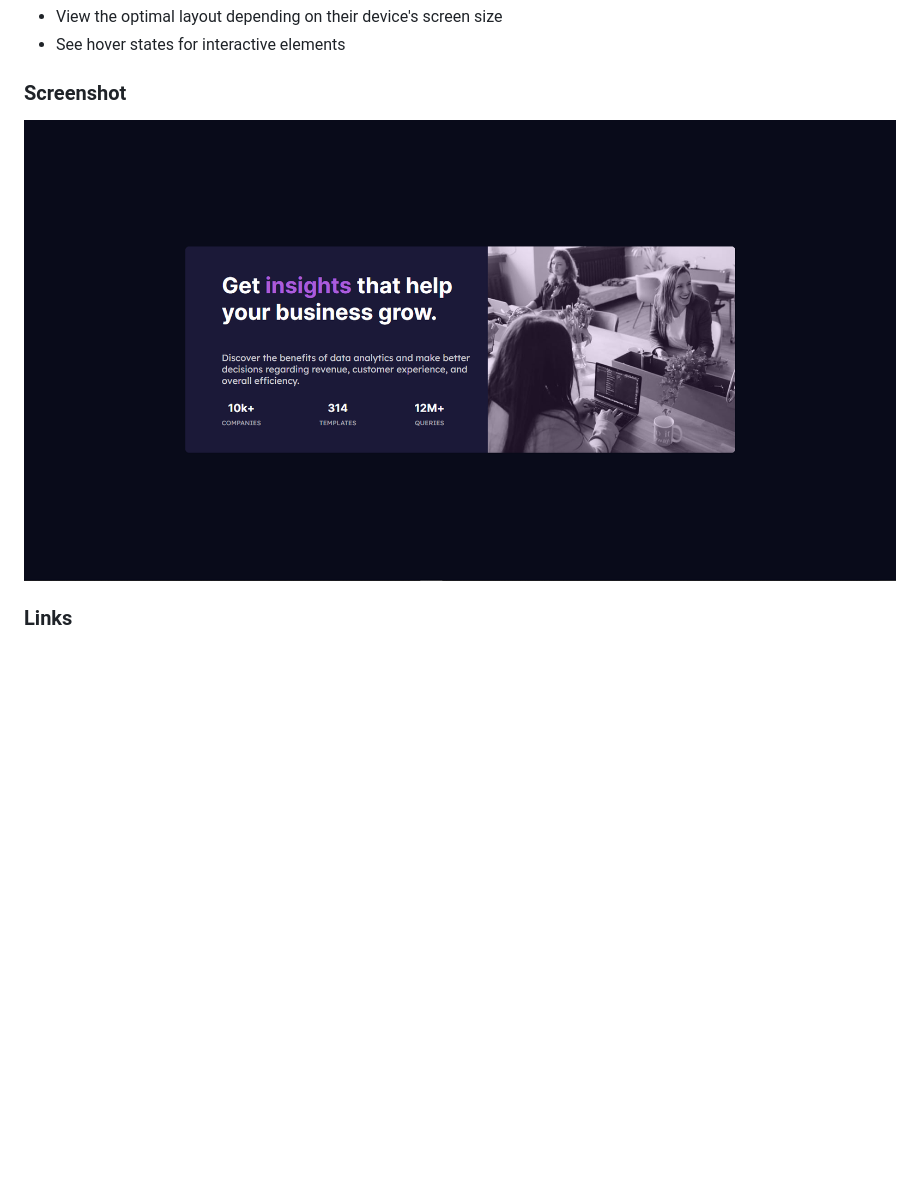
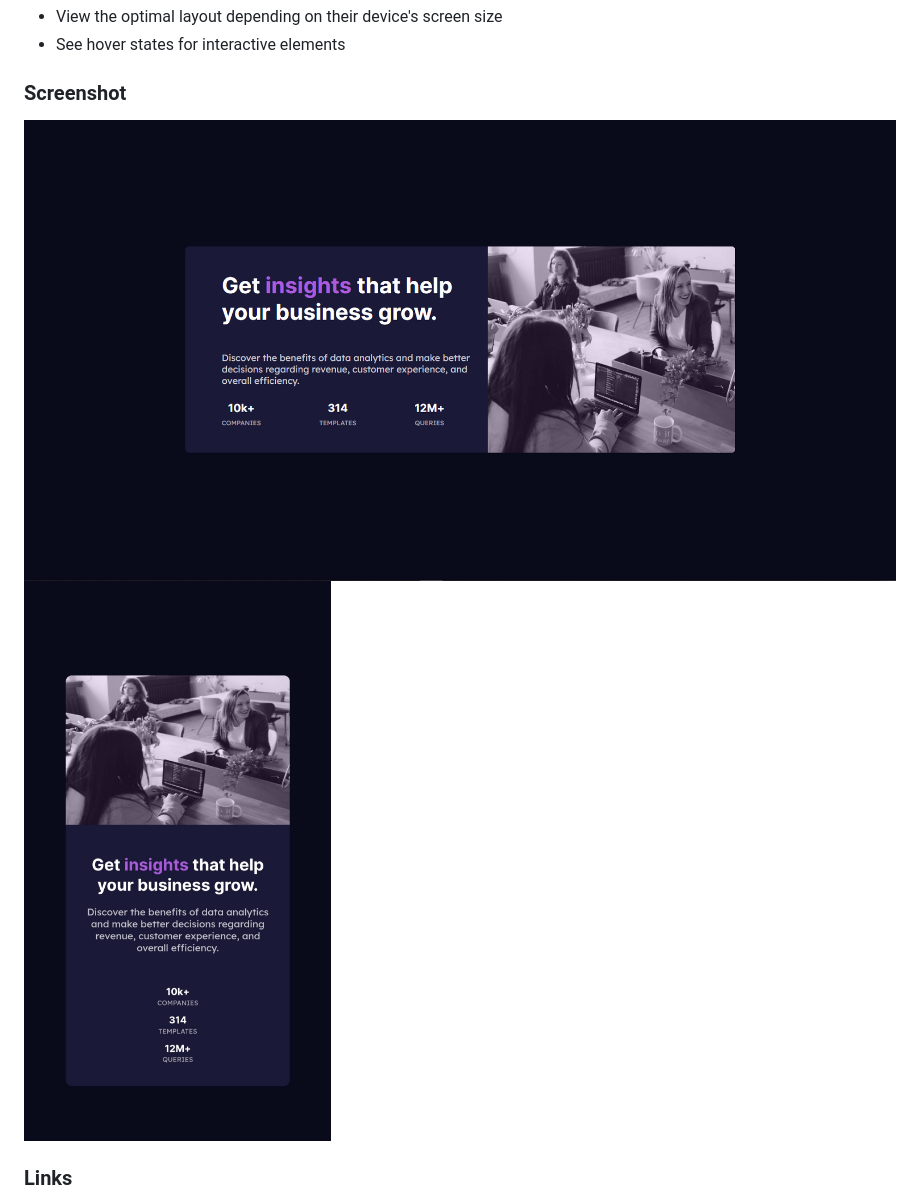
Before and after one commit to imRajAryan09/stats-card, a Markdown page: README.md, the part around the change. GitHub-like rendering; pictures changed too: Screenshot-Mobile.jpg (added); blank space fills up the shorter version.

```diff
--- a/README.md
+++ b/README.md
@@ -26,7 +26,8 @@ Users should be able to:
 
 ### Screenshot
 
-![](./Screenshot.png)
+![](./Screenshot-Web.png)
+![](./Screenshot-Mobile.jpg)
 
 ### Links
 
```
Also changed, not shown: Screenshot-Web.png (renamed from Screenshot.png).
